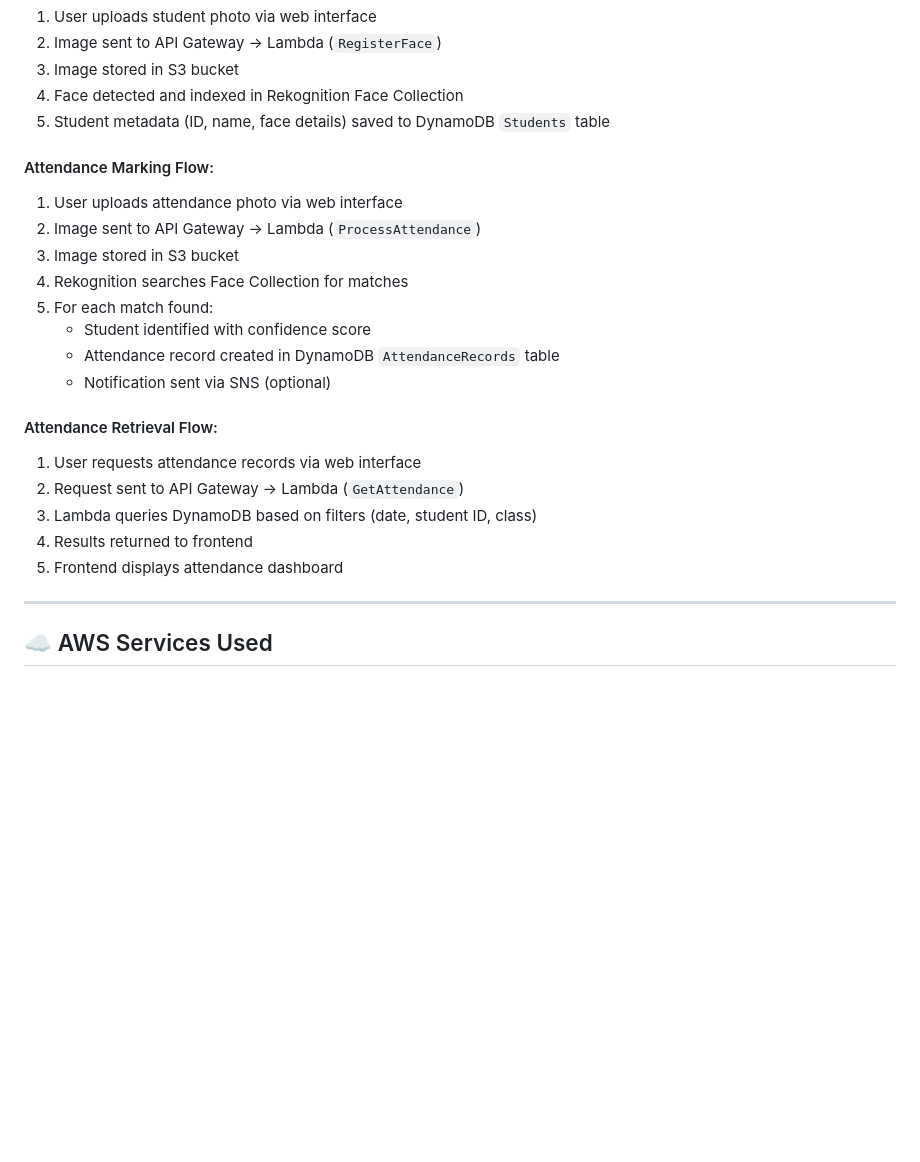
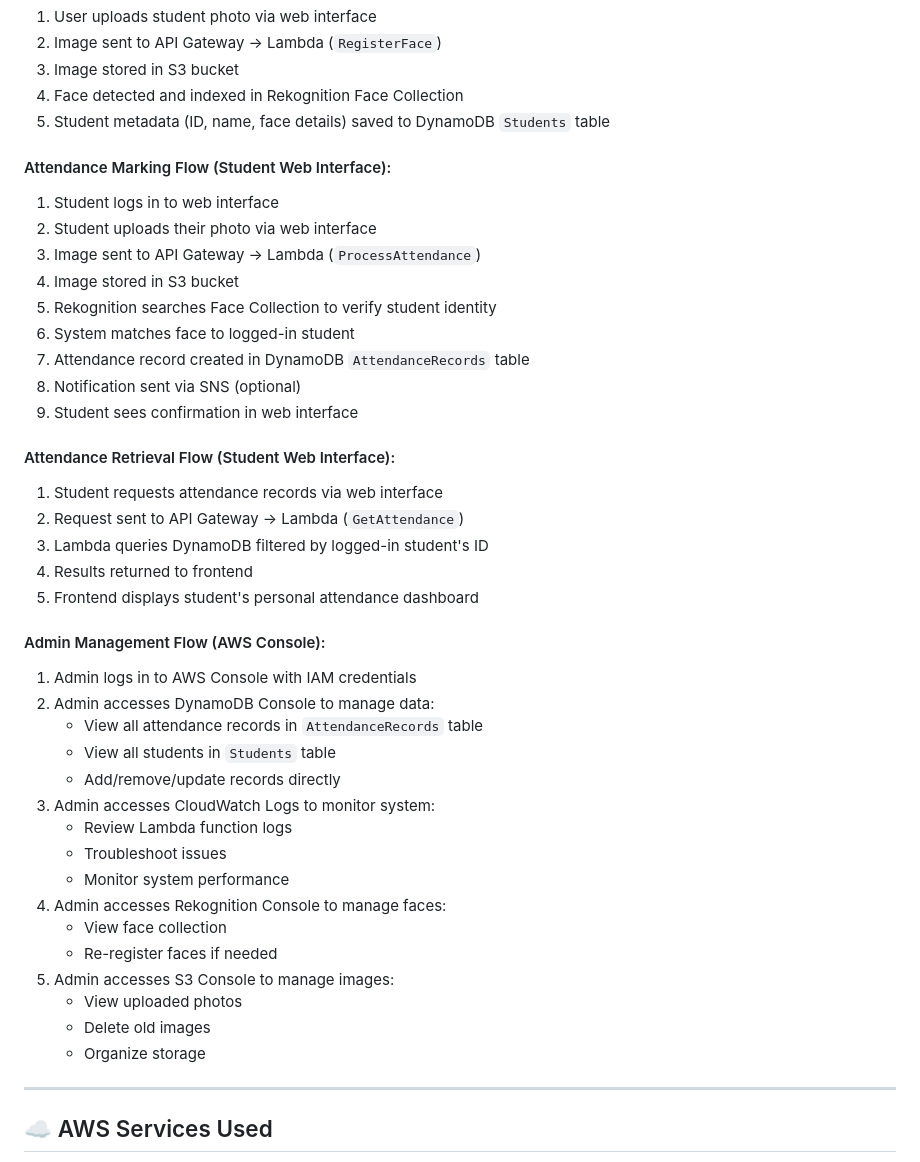
Before and after one commit to masheia/Aws-project-2, a Markdown page: README.md, the part around the change. Rendered like a GitHub page; blank space fills up the shorter version.

Commit message:
docs: Add detailed admin AWS Console management flow

```diff
--- a/README.md
+++ b/README.md
@@ -229,22 +229,41 @@ Traditional attendance systems face several challenges:
 4. Face detected and indexed in Rekognition Face Collection
 5. Student metadata (ID, name, face details) saved to DynamoDB `Students` table
 
-#### Attendance Marking Flow:
-1. User uploads attendance photo via web interface
-2. Image sent to API Gateway → Lambda (`ProcessAttendance`)
-3. Image stored in S3 bucket
-4. Rekognition searches Face Collection for matches
-5. For each match found:
-   - Student identified with confidence score
-   - Attendance record created in DynamoDB `AttendanceRecords` table
-   - Notification sent via SNS (optional)
+#### Attendance Marking Flow (Student Web Interface):
+1. Student logs in to web interface
+2. Student uploads their photo via web interface
+3. Image sent to API Gateway → Lambda (`ProcessAttendance`)
+4. Image stored in S3 bucket
+5. Rekognition searches Face Collection to verify student identity
+6. System matches face to logged-in student
+7. Attendance record created in DynamoDB `AttendanceRecords` table
+8. Notification sent via SNS (optional)
+9. Student sees confirmation in web interface
 
-#### Attendance Retrieval Flow:
-1. User requests attendance records via web interface
+#### Attendance Retrieval Flow (Student Web Interface):
+1. Student requests attendance records via web interface
 2. Request sent to API Gateway → Lambda (`GetAttendance`)
-3. Lambda queries DynamoDB based on filters (date, student ID, class)
+3. Lambda queries DynamoDB filtered by logged-in student's ID
 4. Results returned to frontend
-5. Frontend displays attendance dashboard
+5. Frontend displays student's personal attendance dashboard
+
+#### Admin Management Flow (AWS Console):
+1. Admin logs in to AWS Console with IAM credentials
+2. Admin accesses DynamoDB Console to manage data:
+   - View all attendance records in `AttendanceRecords` table
+   - View all students in `Students` table
+   - Add/remove/update records directly
+3. Admin accesses CloudWatch Logs to monitor system:
+   - Review Lambda function logs
+   - Troubleshoot issues
+   - Monitor system performance
+4. Admin accesses Rekognition Console to manage faces:
+   - View face collection
+   - Re-register faces if needed
+5. Admin accesses S3 Console to manage images:
+   - View uploaded photos
+   - Delete old images
+   - Organize storage
 
 ---
 
```
